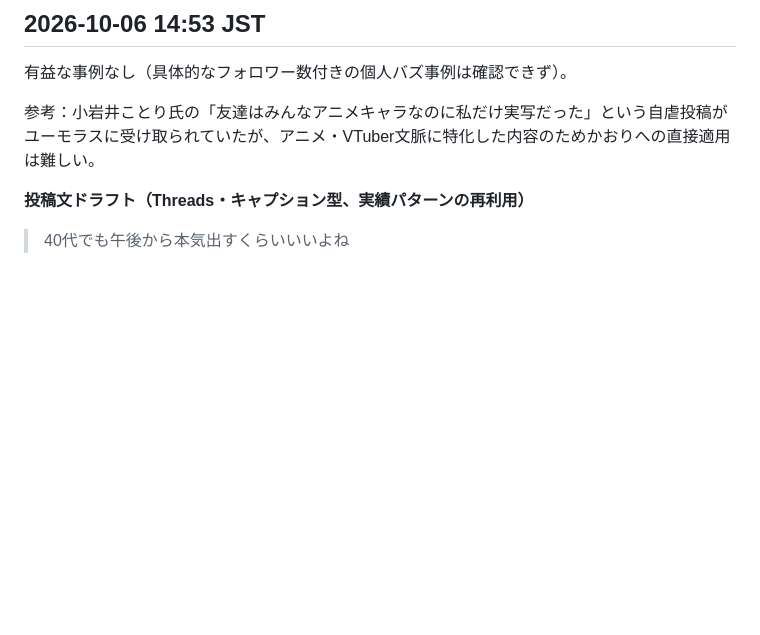
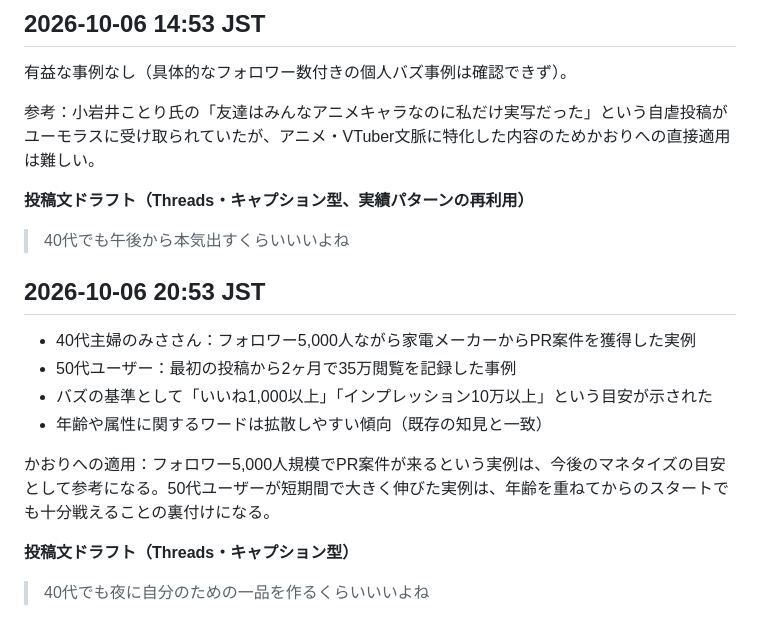
Before and after one commit to mao726/company, a Markdown page: docs/threads-humor-trends.md, the part around the change. Drawn GitHub-style; blank space fills up the shorter version.

Commit message:
docs: 10/6 21時台のリサーチと投稿文ドラフトを記録
フォロワー5,000人規模でのPR案件獲得事例と、50代ユーザーの
短期急成長事例を記録。投稿文ドラフトも追加。

Co-Authored-By: Claude Sonnet 5 <noreply@anthropic.com>
Claude-Session: https://claude.ai/code/session_01MiYpvzAhHNjUCBXEyeJbqG

```diff
--- a/docs/threads-humor-trends.md
+++ b/docs/threads-humor-trends.md
@@ -171,3 +171,16 @@
 **投稿文ドラフト（Threads・キャプション型、実績パターンの再利用）**
 
 > 40代でも午後から本気出すくらいいいよね
+
+## 2026-10-06 20:53 JST
+
+- 40代主婦のみささん：フォロワー5,000人ながら家電メーカーからPR案件を獲得した実例
+- 50代ユーザー：最初の投稿から2ヶ月で35万閲覧を記録した事例
+- バズの基準として「いいね1,000以上」「インプレッション10万以上」という目安が示された
+- 年齢や属性に関するワードは拡散しやすい傾向（既存の知見と一致）
+
+かおりへの適用：フォロワー5,000人規模でPR案件が来るという実例は、今後のマネタイズの目安として参考になる。50代ユーザーが短期間で大きく伸びた実例は、年齢を重ねてからのスタートでも十分戦えることの裏付けになる。
+
+**投稿文ドラフト（Threads・キャプション型）**
+
+> 40代でも夜に自分のための一品を作るくらいいいよね
```
